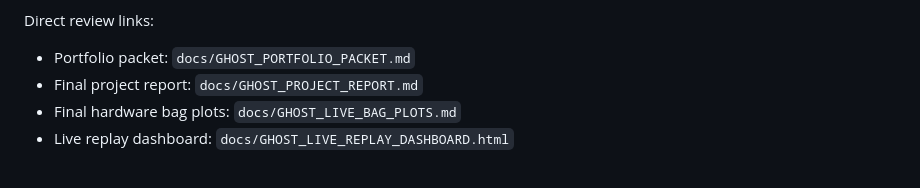
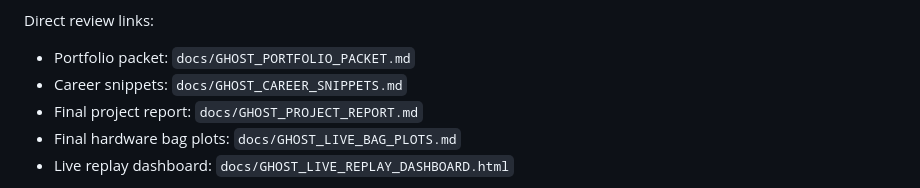
Before and after one commit to XpiredRuby/ghost-vins-eskf, a Markdown page: ghost_sim_ros2/README.md, the part around the change. Rendered like a GitHub page.

Commit message:
Add career snippets

```diff
--- a/ghost_sim_ros2/README.md
+++ b/ghost_sim_ros2/README.md
@@ -17,6 +17,7 @@ Hardware validation status:
 
 Direct review links:
 - Portfolio packet: `docs/GHOST_PORTFOLIO_PACKET.md`
+- Career snippets: `docs/GHOST_CAREER_SNIPPETS.md`
 - Final project report: `docs/GHOST_PROJECT_REPORT.md`
 - Final hardware bag plots: `docs/GHOST_LIVE_BAG_PLOTS.md`
 - Live replay dashboard: `docs/GHOST_LIVE_REPLAY_DASHBOARD.html`
```
Also changed, not shown: ghost_sim_ros2/docs/GHOST_CAREER_SNIPPETS.md (added, +64 -0 lines).
